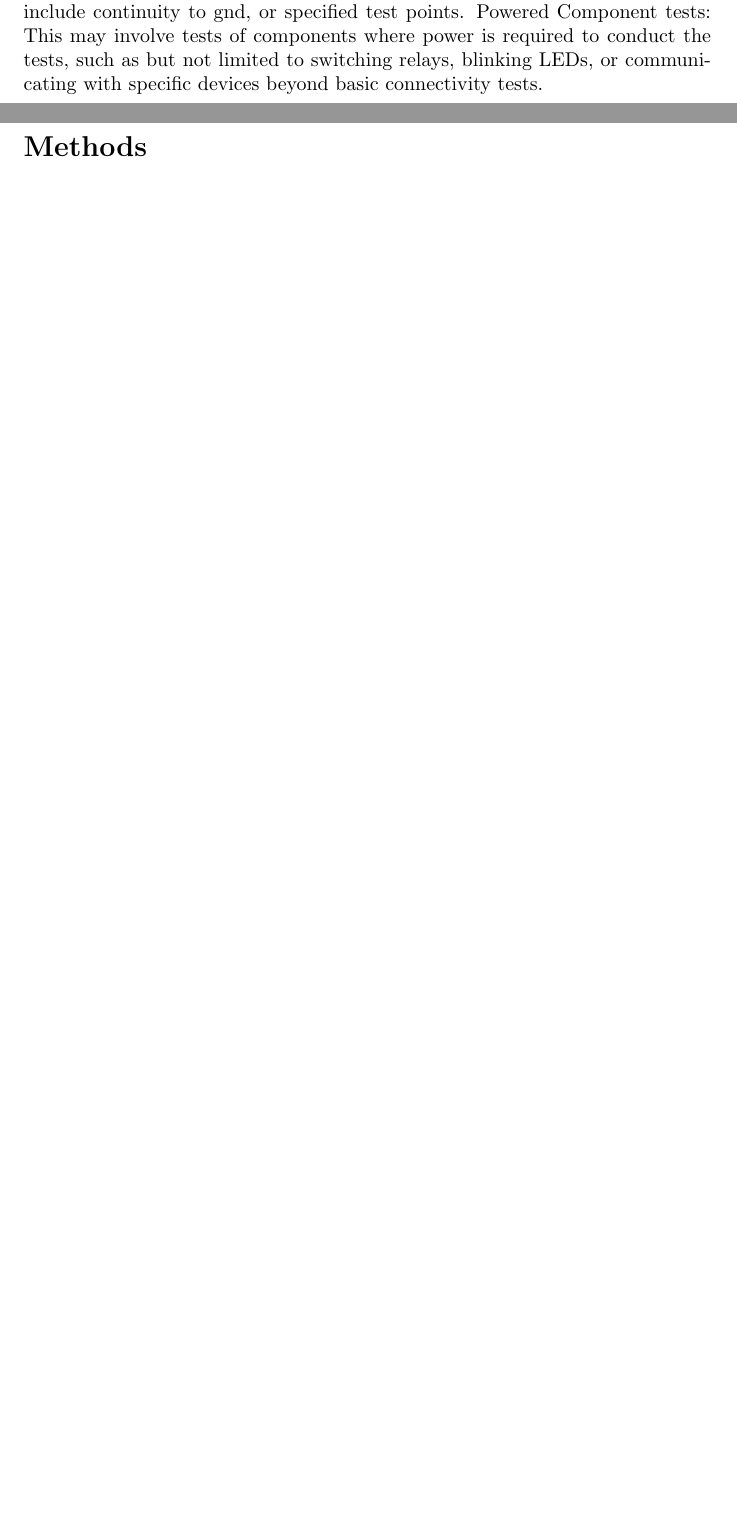
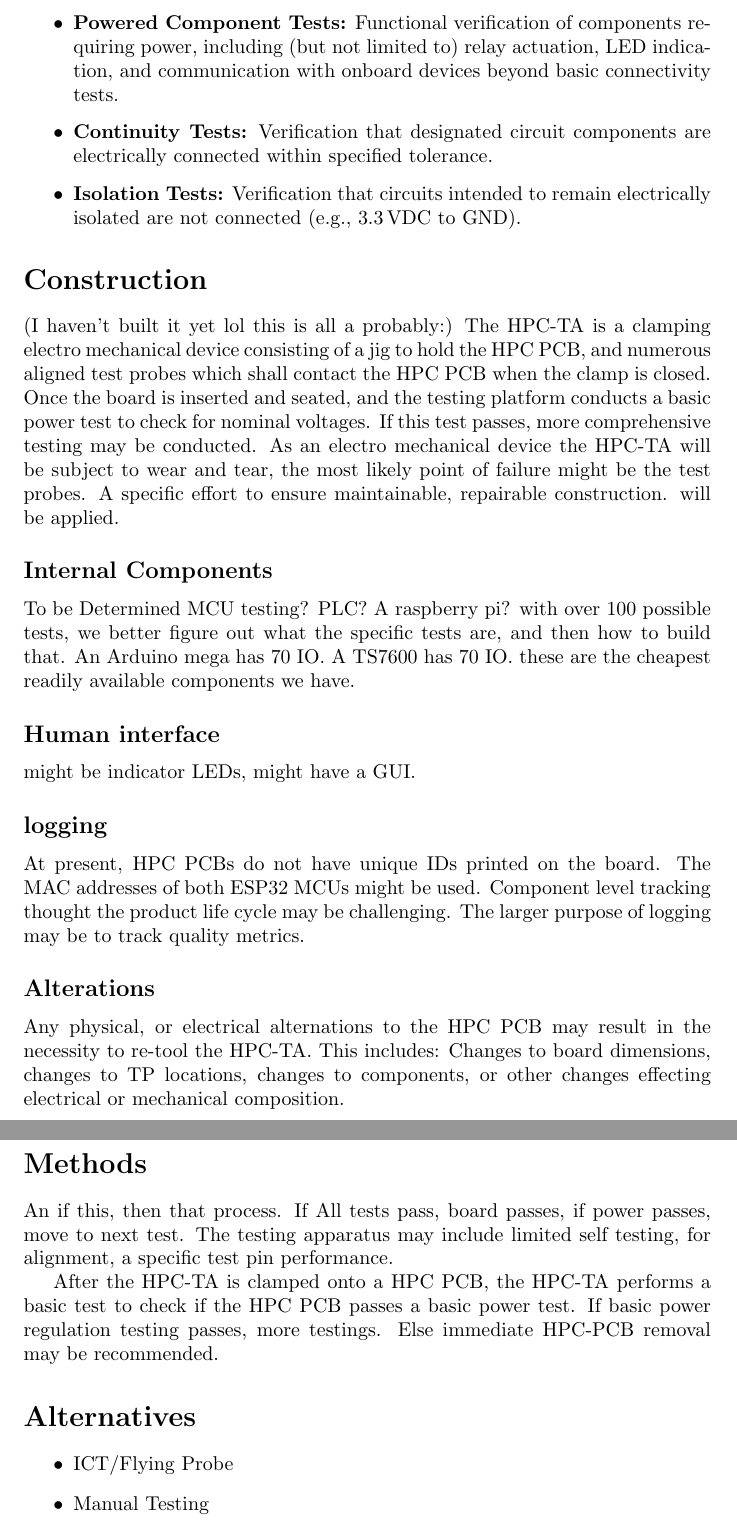
Before and after one commit to elovejoy-nyle/autoTest, a LaTeX paper (about/docs/HPC-TA.tex): two parts of pages 1 and 2 of 2 before the commit and two parts of pages 2 and 3 of 3 after it, joined at a grey line, cut at the place of the change, the shorter picture padded with empty space. Compiled offline with pdfLaTeX.

Commit message:
Enhance HPC-TA documentation with testing details
Expanded the document to include detailed sections on testing methods, construction, and alternatives for the HPC Testing Apparatus (HPC-TA). Added an abstract and improved the structure for clarity.

```diff
--- a/about/docs/HPC-TA.tex
+++ b/about/docs/HPC-TA.tex
@@ -1,5 +1,5 @@
 \documentclass[]{article}
-
+\usepackage{graphicx}
 %opening
 \title{HPC PCB Testing apparatus and methods}
 \author{Nyle Systems Control}
@@ -19,6 +22,3 @@ The purpose of the HPC-TA  is to perform the 100 to 1000 tests that may guaranty
 	\section*{TP: Test Points}
 	The HPC PCB Contains 221 TP, 1-236, enumerated as TP1, TP2, ... TP236. The Test points allow for component testing, and live circuit testing. For the
 	\subsection*{Types of Tests}
-Power: GND, 24V, and Voltage Regulator Tests.
-Component tests: This may include continuity to gnd, or specified test points.
-Powered Component tests: This may involve tests of components where power is required to conduct the tests, such as but not limited to switching relays, blinking LEDs, or communicating with specific devices beyond basic connectivity tests.
@@ -25,3 +31,29 @@ Powered Component tests: This may involve tests of components where power is req
+	\item \textbf{Powered Component Tests:} Functional verification of components requiring power,
+	including (but not limited to) relay actuation, LED indication, and communication
+	with onboard devices beyond basic connectivity tests.
+
+	\item \textbf{Continuity Tests:} Verification that designated circuit components
+	are electrically connected within specified tolerance.
+
+	\item \textbf{Isolation Tests:} Verification that circuits intended to remain
+	electrically isolated are not connected (e.g., 3.3\,VDC to GND).
+\end{itemize}
+
+	\section*{Construction}
+	(I haven't built it yet lol this is all a probably:)
+	The HPC-TA is a clamping electro mechanical device consisting of a jig to hold the HPC PCB, and numerous aligned test probes which shall contact the HPC PCB when the clamp is closed. Once the board is inserted and seated, and the testing platform conducts a basic power test to check for nominal voltages. If this test passes, more comprehensive testing may be conducted. As an electro mechanical device the HPC-TA will be subject to wear and tear, the most likely point of failure might be the test probes. A specific effort to ensure maintainable, repairable construction. will be applied.
+	\subsection*{Internal Components}
+	To be Determined MCU testing? PLC? A raspberry pi? with over 100 possible tests, we better figure out what the specific tests are, and then how to build that. An Arduino mega has 70 IO. A TS7600 has 70 IO. these are the cheapest readily available components we have.
+
+	\subsection*{Human interface} might be indicator LEDs, might have a GUI.
+
+	\subsection*{logging} At present, HPC PCBs do not have unique IDs printed on the board.
+	The MAC addresses of both ESP32 MCUs might be used. Component level tracking thought the product life cycle may be challenging. The larger purpose of logging may be to track quality metrics.
+	\subsection*{Alterations}
+	Any physical, or electrical alternations to the HPC PCB may result in the necessity to re-tool the HPC-TA. This includes: Changes to board dimensions, changes to TP locations, changes to components, or other changes effecting electrical or mechanical composition.
+
 
 	\section*{Methods}
+	An if this, then that process. If All tests pass, board passes, if power passes, move to next test.
+	The testing apparatus may include limited self testing, for alignment, a specific test pin performance.
 
@@ -31,2 +60,24 @@ Powered Component tests: This may involve tests of components where power is req
 
+	After the HPC-TA is clamped onto a HPC PCB, the HPC-TA performs a basic test to check if the HPC PCB passes a basic power test. If basic power regulation testing passes, more testings. Else immediate HPC-PCB removal may be recommended.
+
+	%\section*{}
+	%\section*{}
+	%\textbf{}
+	%\emph{}
+	%	\begin{verbatim}
+		%	$
+		%    \end{verbatim}
+
+
+	%\begin{figure}[h!]
+	%	\centering
+	%	\includegraphics[width=1.0\linewidth]{img.src}
+	%	\caption{}
+	%\label{fig:1}
+	%\end{figure}
+	\section*{Alternatives}
+	\begin{itemize}
+		\item ICT/Flying Probe
+        \item Manual Testing
+    \end{itemize}
 \end{document}
```
Also changed, not shown: about/docs/HPC-TA.tex (14 more changed lines). Lines whose indentation alone changed are shown as unchanged.
